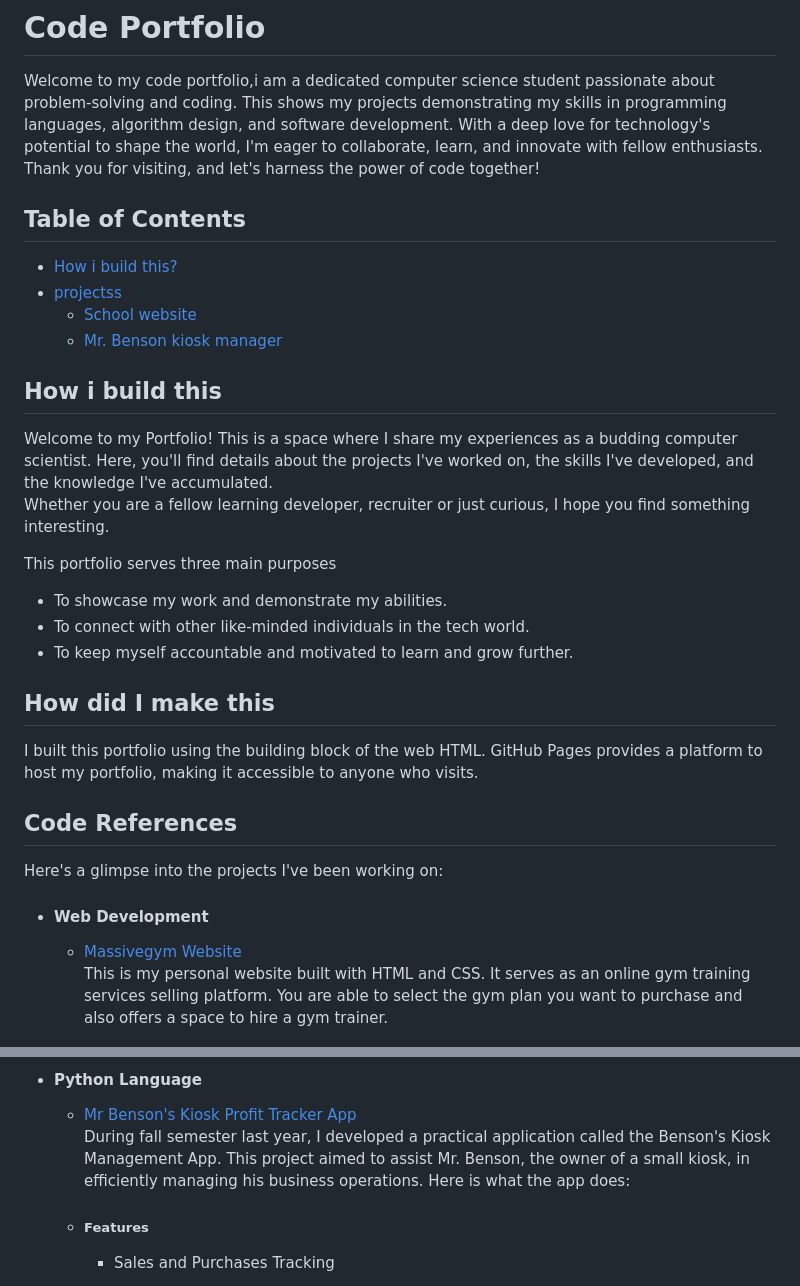
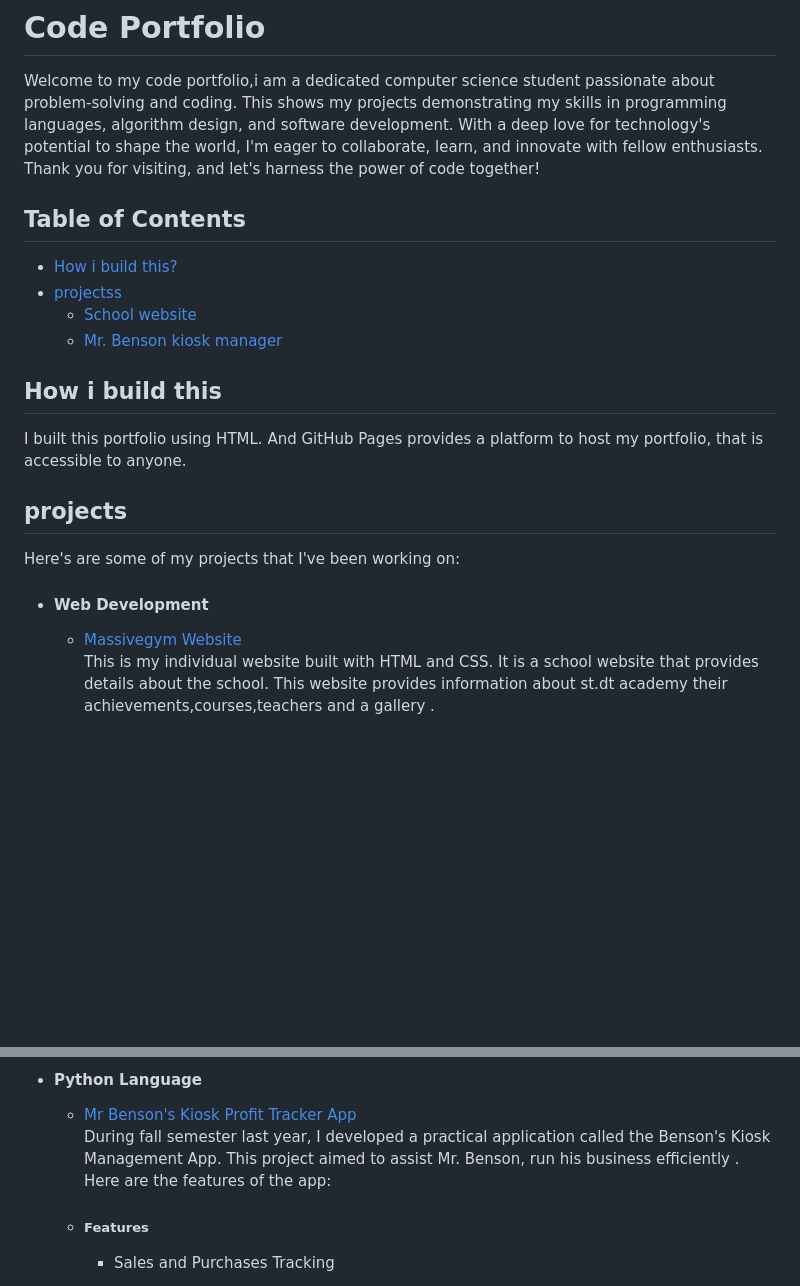
Before and after one commit to Jmorgan-123/killer-shot-portfolio, a Markdown page: README.md, 2 parts joined by grey strips. Rendered like a GitHub page; blank space fills up the shorter version.

```diff
--- a/README.md
+++ b/README.md
@@ -14,29 +14,17 @@
     </ul>
     <div id="how">
       <h2>How i build this</h2>
-      <p>Welcome to my Portfolio! This is a space where I share my experiences as a budding computer scientist.
-          Here, you'll find details about the projects I've worked on, the skills I've developed, and the knowledge I've accumulated. <br>
-          Whether you are a fellow learning developer, recruiter or just curious, I hope you find something interesting.</p>
-        <p>This portfolio serves three main purposes</p>
-      <ul>
-        <li>To showcase my work and demonstrate my abilities.</li>
-        <li>To connect with other like-minded individuals in the tech world.</li>
-        <li>To keep myself accountable and motivated to learn and grow further.</li>
-      </ul>
+      <p>I built this portfolio using HTML.
+          And GitHub Pages provides a platform to host my portfolio, that is accessible to anyone.</p>
     </div>
-    <div id="how">
-      <h2>How did I make this</h2>
-      <p>I built this portfolio using the building block of the web HTML.
-          GitHub Pages provides a platform to host my portfolio, making it accessible to anyone who visits.</p>
-    </div>
-    <div id="references">
-      <h2>Code References</h2>
-        <p>Here's a glimpse into the projects I've been working on:</p>
+    <div id="project">
+      <h2>projects</h2>
+        <p>Here's are some of my projects that I've been working on:</p>
         <ul>
           <li><h4>Web Development</h4>
             <div id="gym"><ul><li><a href="https://massivegym.store" target="_blank">Massivegym Website</a></li>
-                <p>This is my personal website built with HTML and CSS.
-                It serves as an online gym training services selling platform.
-                    You are able to select the gym plan you want to purchase and also offers a space to hire a gym trainer.</p>
+                <p>This is my individual website built with HTML and CSS.
+                It is a school website that provides details about the school.
+                    This website provides information about st.dt academy their achievements,courses,teachers and a gallery .</p>
               </ul></div>
           </li>
@@ -44,7 +32,7 @@
             <li><h4> Python Language</h4>
             <ul><li><a href="https://colab.research.google.com/drive/1awIaWsj151bDURByENUIoGxYKO45n1wo">Mr Benson's Kiosk Profit Tracker App</a></li>
                 <p>During fall semester last year, I developed a practical application called the Benson's Kiosk Management App.
-                    This project aimed to assist Mr. Benson, the owner of a small kiosk, in efficiently managing his business operations. Here is what the app does:</p>
+                    This project aimed to assist Mr. Benson, run his business efficiently . Here are the features of the app:</p>
                 <li><h5>Features</h5>
                 <ul>
                     <li>Sales and Purchases Tracking
```
Also changed, not shown: other parts of README.md (+2 -2 lines).
